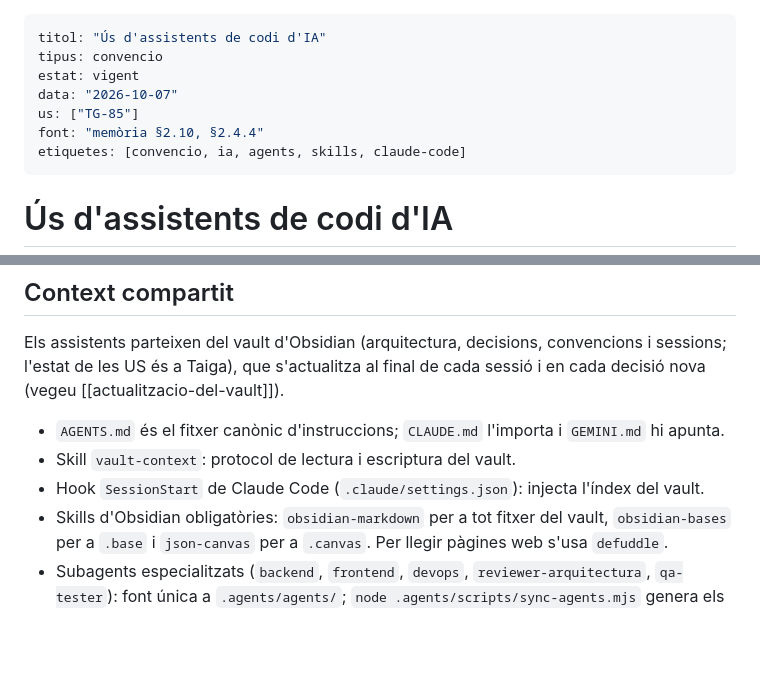
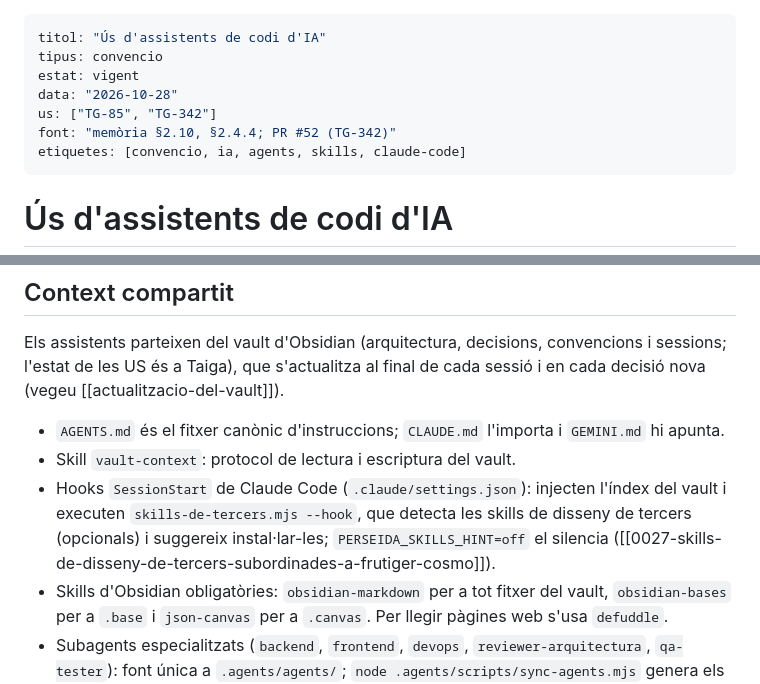
Before and after one commit to pes2627q1-21-gei-upc/perseida, a Markdown page: obsidian_vault/convencions/assistents-ia.md, 2 parts joined by grey strips. Rendered like a GitHub page; blank space fills up the shorter version.

Commit message:
TG-342 docs(vault): assistents-ia esmenta el segon hook de SessionStart

```diff
--- a/obsidian_vault/convencions/assistents-ia.md
+++ b/obsidian_vault/convencions/assistents-ia.md
@@ -2,9 +2,9 @@
 titol: "Ús d'assistents de codi d'IA"
 tipus: convencio
 estat: vigent
-data: "2026-10-07"
-us: ["TG-85"]
-font: "memòria §2.10, §2.4.4"
+data: "2026-10-28"
+us: ["TG-85", "TG-342"]
+font: "memòria §2.10, §2.4.4; PR #52 (TG-342)"
 etiquetes: [convencio, ia, agents, skills, claude-code]
 ---
 
@@ -26,7 +26,7 @@ Els assistents parteixen del vault d'Obsidian (arquitectura, decisions, convenci
 
 - `AGENTS.md` és el fitxer canònic d'instruccions; `CLAUDE.md` l'importa i `GEMINI.md` hi apunta.
 - Skill `vault-context`: protocol de lectura i escriptura del vault.
-- Hook `SessionStart` de Claude Code (`.claude/settings.json`): injecta l'índex del vault.
+- Hooks `SessionStart` de Claude Code (`.claude/settings.json`): injecten l'índex del vault i executen `skills-de-tercers.mjs --hook`, que detecta les skills de disseny de tercers (opcionals) i suggereix instal·lar-les; `PERSEIDA_SKILLS_HINT=off` el silencia ([[0027-skills-de-disseny-de-tercers-subordinades-a-frutiger-cosmo]]).
 - Skills d'Obsidian obligatòries: `obsidian-markdown` per a tot fitxer del vault, `obsidian-bases` per a `.base` i `json-canvas` per a `.canvas`. Per llegir pàgines web s'usa `defuddle`.
 - Subagents especialitzats (`backend`, `frontend`, `devops`, `reviewer-arquitectura`, `qa-tester`): font única a `.agents/agents/`; `node .agents/scripts/sync-agents.mjs` genera els fitxers de cada eina ([[0021-subagents-agnostics-i-generador]]). Si tenen dubtes, s'aturen i retornen un bloc `PREGUNTES PER A L'HUMÀ`: no inventen res.
 - Skills de procés i disseny: `estetica-frutiger-cosmo` (tot el que sigui visual; orquestra `frontend-design` i `ui-ux-pro-max`) i `implementar-us` (porta una US de Taiga de cap a cap: llegeix per l'MCP de Taiga, pregunta, planifica en simple, espera aprovació, implementa i verifica criteris i DoD). Mai es posen credencials de Taiga al repo.
```
